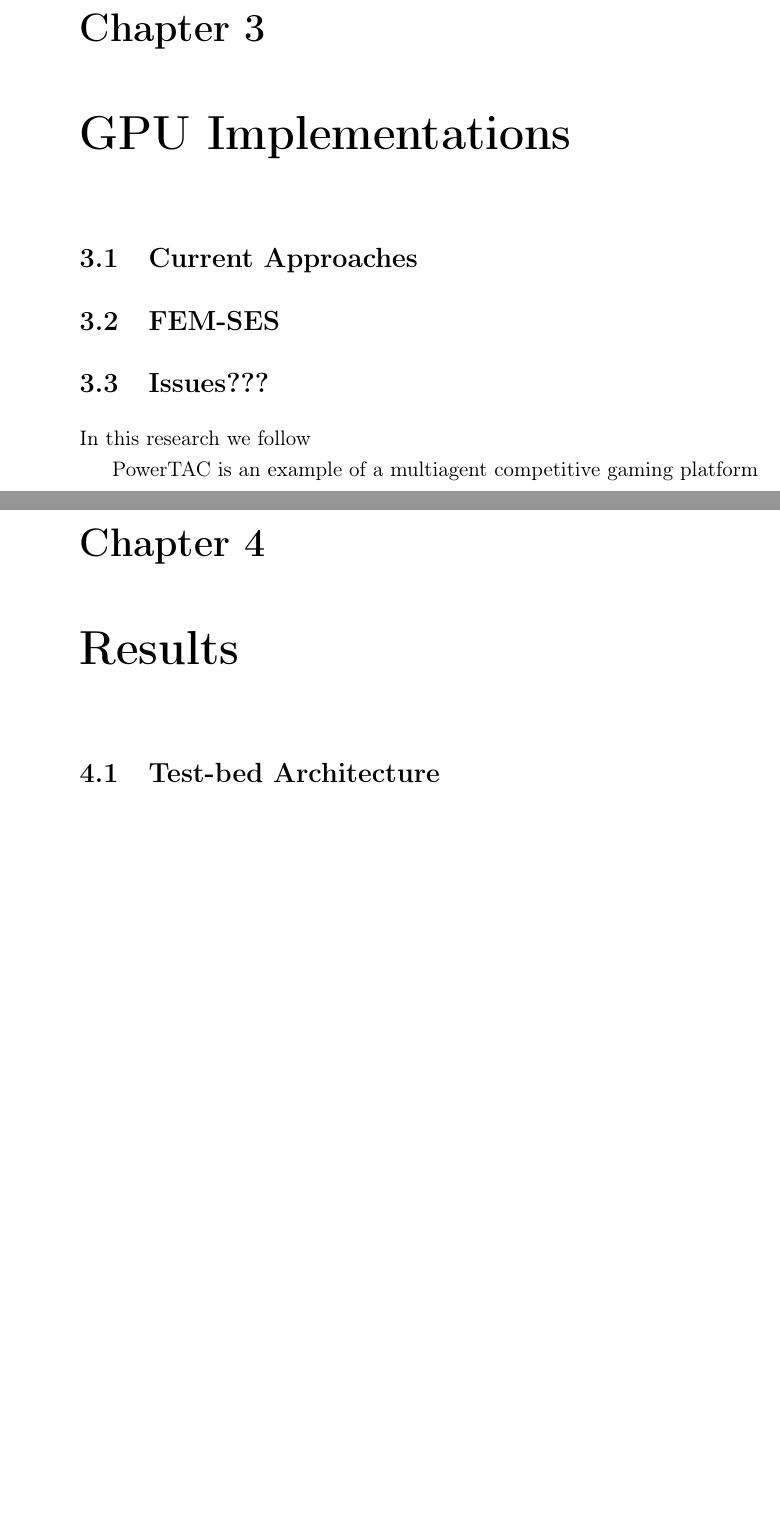
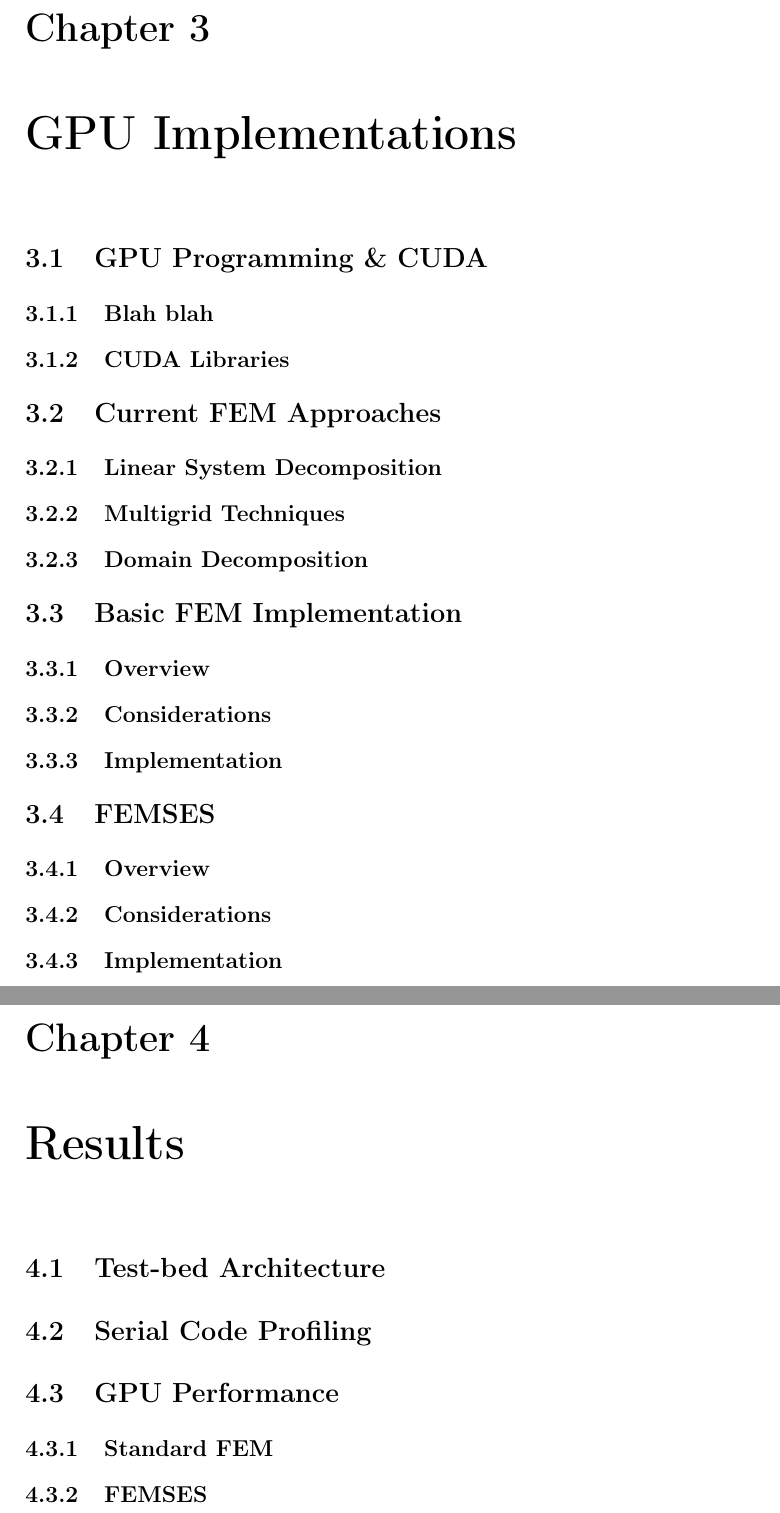
Before and after one commit to keatina3/FEMSES_project, a LaTeX thesis (report/Thesis_Main.tex, which reads report/Sections/GPU.tex, report/Sections/Results.tex): two parts of pages 23 and 24 of 28, joined at a grey line, cut so that both start at the same text, the shorter picture padded with empty space. Compiled offline with pdfLaTeX.

Commit message:
extended TOC

```diff
--- a/report/Sections/GPU.tex
+++ b/report/Sections/GPU.tex
@@ -1,14 +1,32 @@
 \clearpage
 \chapter{GPU Implementations}
 
-\section{Current Approaches}
-\section{FEM-SES}
-\section{Issues???}
+\section{GPU Programming \& CUDA}
 
-% use \shortciteA when using author names in text
+\subsection{Blah blah}
 
-In this research we follow %\shortciteA{Ketter2016}...
+\subsection{CUDA Libraries}
 
-% use \shortcite to reference normally in brackets
+\section{Current FEM Approaches}
 
-PowerTAC is an example of a multiagent competitive gaming platform %\shortcite{Ketter2016}.
+\subsection{Linear System Decomposition}
+
+\subsection{Multigrid Techniques}
+
+\subsection{Domain Decomposition}
+
+\section{Basic FEM Implementation}
+
+\subsection{Overview}
+
+\subsection{Considerations}
+
+\subsection{Implementation}
+
+\section{FEMSES}
+
+\subsection{Overview}
+
+\subsection{Considerations}
+
+\subsection{Implementation}
--- a/report/Sections/Results.tex
+++ b/report/Sections/Results.tex
@@ -2,3 +2,11 @@
 \chapter{Results}
 
 \section{Test-bed Architecture}
+
+\section{Serial Code Profiling}
+
+\section{GPU Performance}
+
+\subsection{Standard FEM}
+
+\subsection{FEMSES}
--- a/report/Thesis_Main.tex
+++ b/report/Thesis_Main.tex
@@ -18,7 +18,7 @@
 
 
 % set margins for double-sided printing
-\usepackage[left=2.5cm, right=2.5cm, top=2.5cm, bottom=2.5cm, bindingoffset=1.5cm, head=15pt]{geometry}
+\usepackage[left=3cm, right=3cm, top=2.5cm, bottom=2.5cm, bindingoffset=0cm, head=15pt]{geometry}
 \usepackage{setspace}
 \onehalfspacing
 
```
Also changed, not shown: report/Sections/Conclusion.tex (+6 -0 lines), report/Thesis_Main.tex (2 more changed lines), 9 other files.
